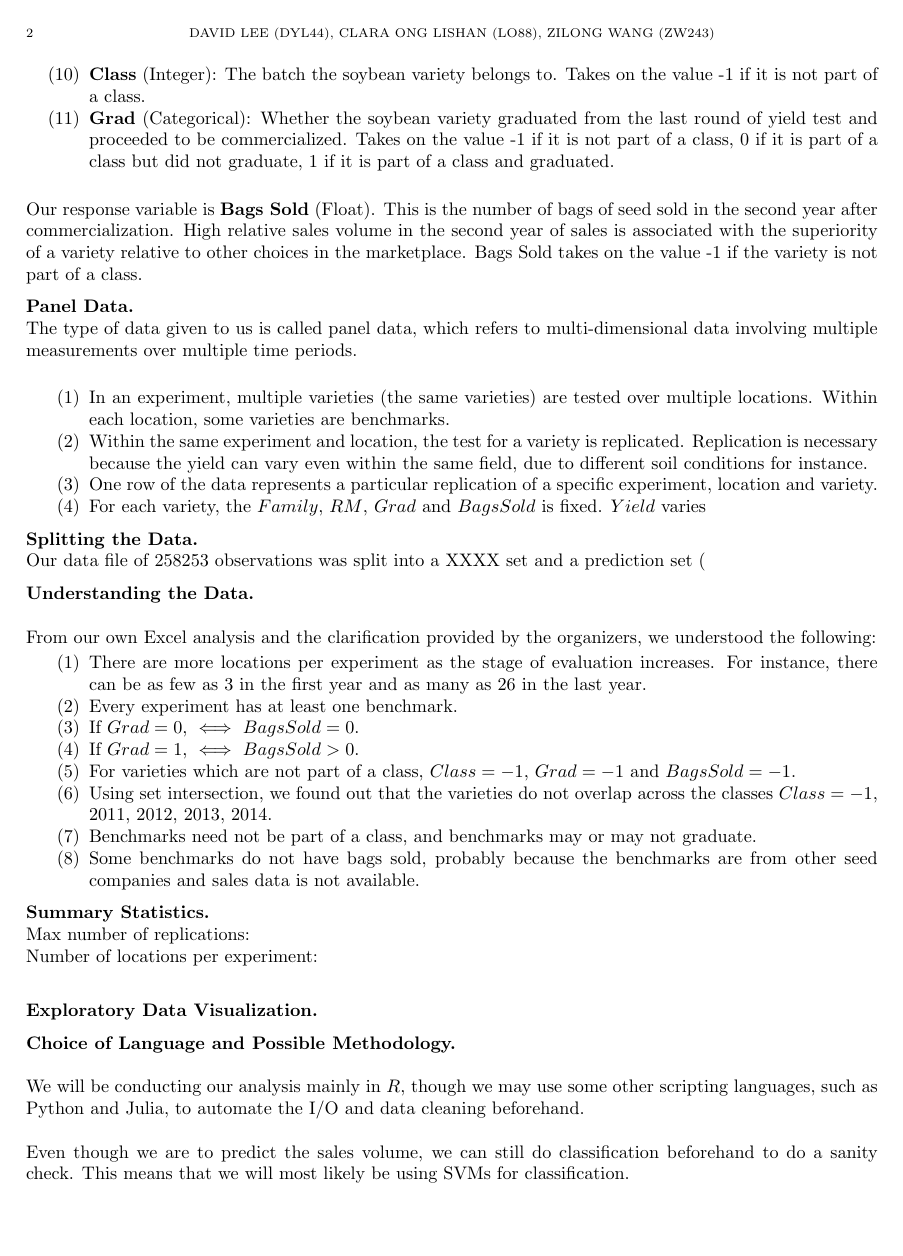
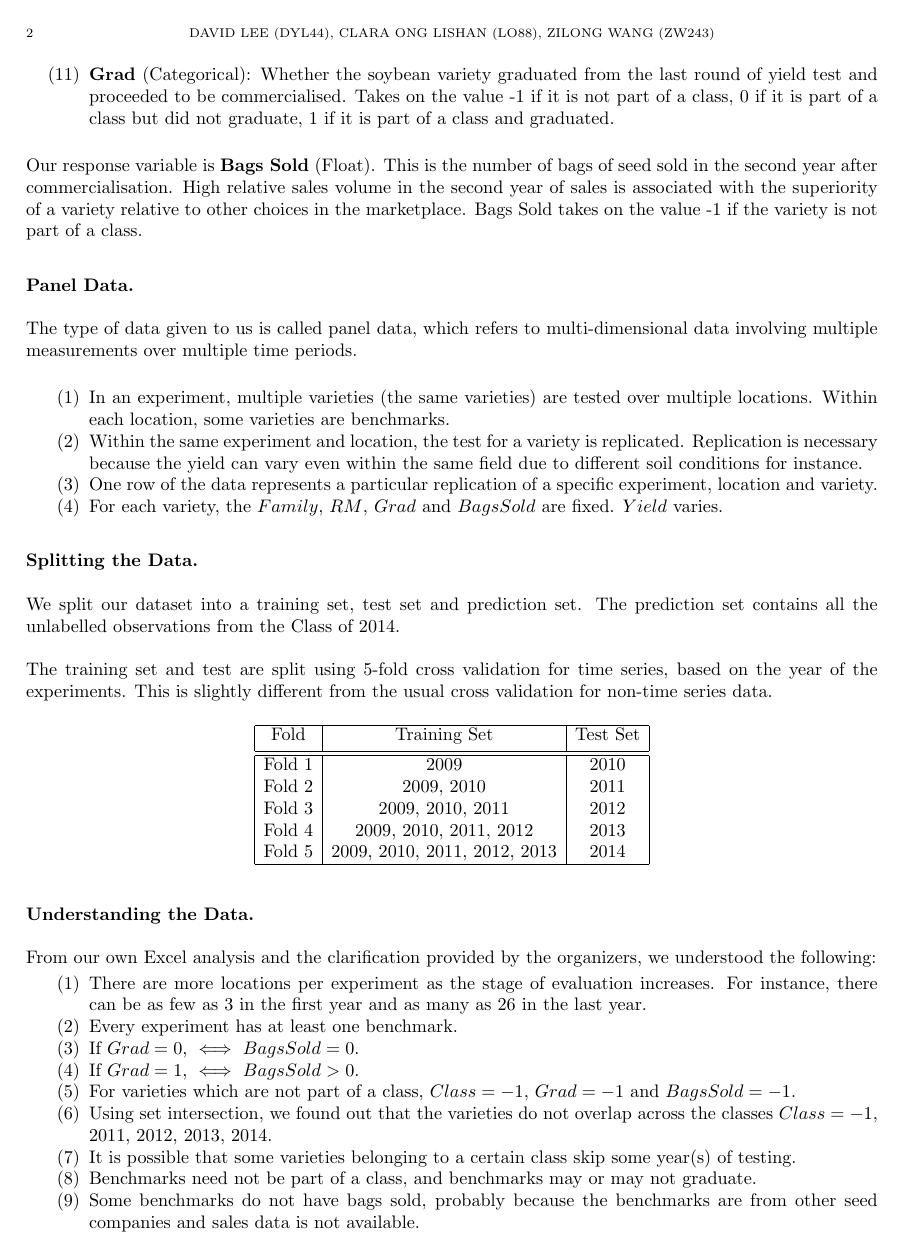
Before and after one commit to wangzilongri/SoybeanProject4741, a LaTeX paper (SoybeanProject4741/main.tex): page 2 of 2 before the commit and page 2 of 3 after it. Compiled offline with pdfLaTeX.

Commit message:
Updated Midterm Report

```diff
--- a/SoybeanProject4741/main.tex
+++ b/SoybeanProject4741/main.tex
@@ -60,29 +60,45 @@ In order for a crop variety to become commercialised, it often has to undergo se
     \item \textbf{REPNO} (Categorical): Replication number. A variety under a specific experiment and location is tested more than once.
     \item \textbf{Yield} (Float): This refers to the amount of grain per unit of land that a soybean variety produces.
     \item \textbf{Class} (Integer): The batch the soybean variety belongs to. Takes on the value -1 if it is not part of a class.
-    \item \textbf{Grad} (Categorical): Whether the soybean variety graduated from the last round of yield test and proceeded to be commercialized. Takes on the value -1 if it is not part of a class, 0 if it is part of a class but did not graduate, 1 if it is part of a class and graduated.\\
+    \item \textbf{Grad} (Categorical): Whether the soybean variety graduated from the last round of yield test and proceeded to be commercialised. Takes on the value -1 if it is not part of a class, 0 if it is part of a class but did not graduate, 1 if it is part of a class and graduated.\\
 \end{enumerate}
 
- Our response variable is \textbf{Bags Sold} (Float). This is the number of bags of seed sold in the second year after commercialization. High relative sales volume in the second year of sales is associated with the superiority of a variety relative to other choices in the marketplace. Bags Sold takes on the value -1 if the variety is not part of a class.
+ Our response variable is \textbf{Bags Sold} (Float). This is the number of bags of seed sold in the second year after commercialisation. High relative sales volume in the second year of sales is associated with the superiority of a variety relative to other choices in the marketplace. Bags Sold takes on the value -1 if the variety is not part of a class. \\
 
 \subsection*{Panel Data}
 \hfill \\
+
 The type of data given to us is called panel data, which refers to multi-dimensional data involving multiple measurements over multiple time periods.\\
 \begin{enumerate}
 \item In an experiment, multiple varieties (the same varieties) are tested over multiple locations. Within
 each location, some varieties are benchmarks.
 \item Within the same experiment and location, the test for a variety is replicated. Replication is necessary
-because the yield can vary even within the same field, due to different soil conditions for instance.
+because the yield can vary even within the same field due to different soil conditions for instance.
 \item  One row of the data represents a particular replication of a specific experiment, location and variety.
-\item For each variety, the $Family$, $RM$, $Grad$ and $BagsSold$ is fixed. $Yield$ varies
+\item For each variety, the $Family$, $RM$, $Grad$ and $BagsSold$ are fixed. $Yield$ varies. \\
 \end{enumerate}
-
-
 
 \subsection*{Splitting the Data}
 \hfill \\
-Our data file of 258253 observations was split into a XXXX set and a prediction set (
 
+We split our dataset into a training set, test set and prediction set. The prediction set contains all the unlabelled observations from the Class of 2014.\\
+
+The training set and test are split using 5-fold cross validation for time series, based on the year of the experiments.  This is slightly different from the usual cross validation for non-time series data.\\
+
+\begin{center}
+\begin{tabular}{ |c| c |c| }
+\hline
+ Fold & Training Set & Test Set \\ [0.5ex]
+ \hline\hline
+ Fold 1 & 2009 & 2010 \\
+ Fold 2 & 2009, 2010 & 2011 \\
+ Fold 3 & 2009, 2010, 2011 & 2012  \\
+ Fold 4 & 2009, 2010, 2011, 2012 & 2013 \\
+ Fold 5 & 2009, 2010, 2011, 2012, 2013 & 2014 \\
+\hline
+\end{tabular}
+\end{center}
+\vspace{5mm}
 
 \subsection*{Understanding the Data}
 \hfill \\
@@ -95,17 +111,13 @@ From our own Excel analysis and the clarification provided by the organizers, we
 \item If $Grad = 1$, $\iff$ $BagsSold > 0$.
 \item For varieties which are not part of a class, $Class = -1$, $Grad = -1$ and $BagsSold = -1$.
 \item Using set intersection, we found out that the varieties do not overlap across the classes $Class = -1$, 2011, 2012, 2013, 2014.
+\item It is possible that some varieties belonging to a certain class skip some year(s) of testing.
 \item Benchmarks need not be part of a class, and benchmarks may or may not graduate.
 \item Some benchmarks do not have bags sold, probably because the benchmarks are from other seed companies and sales data is not available.
-
 \end{enumerate}
 
-\subsection*{Summary Statistics}
-\hfill\\
-Max number of replications:\\
-Number of locations per experiment:\\
-
-\subsection*{Exploratory Data Visualization}
+\newpage
+\subsection*{Data Visualization}
 \subsection*{Choice of Language and Possible Methodology}
 \hfill \\
 
```
Also changed, not shown: SoybeanProject4741/main.pdf, SoybeanProject4741/main.tex (8 more changed lines), 1 other file.
